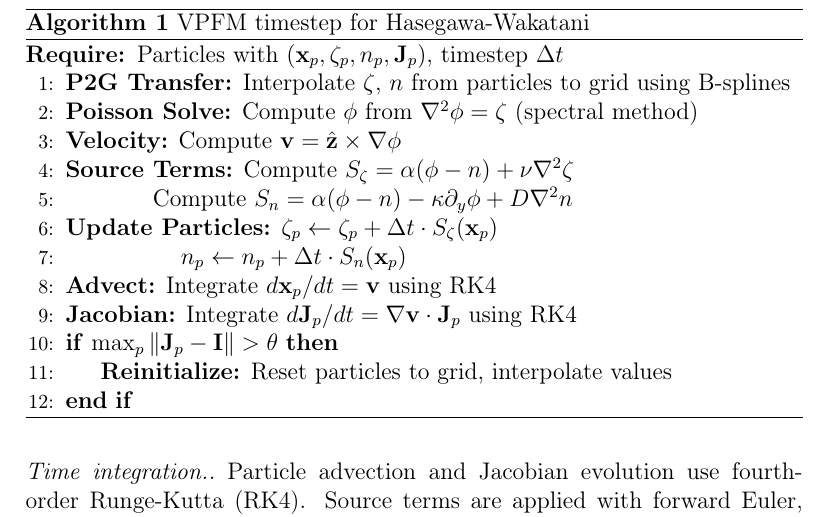
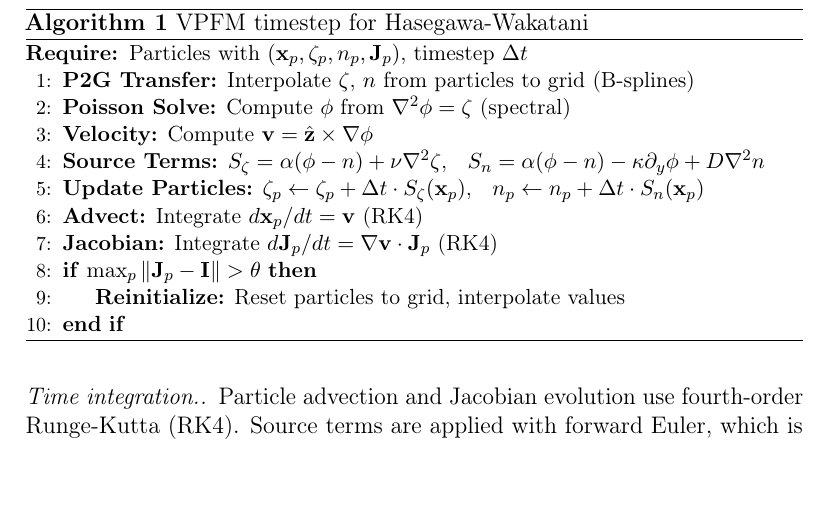
Before and after one commit to Lulzx/driftmap, a LaTeX paper (paper/main.tex): part of page 4 of 8, cut so that both start at the same text. Compiled offline with pdfLaTeX.

Commit message:
Improve paper formatting

```diff
--- a/paper/main.tex
+++ b/paper/main.tex
@@ -5,13 +5,12 @@
 
 \usepackage{amsmath,amssymb}
 \usepackage{graphicx}
-\usepackage{hyperref}
+\usepackage{booktabs}
+\usepackage{xcolor}
 \usepackage{algorithm}
 \usepackage{algpseudocode}
-\usepackage{booktabs}
-\usepackage{xcolor}
-
-%\journal{Computer Physics Communications}
+\usepackage{microtype}
+\usepackage[colorlinks=true,linkcolor=blue!60!black,citecolor=green!50!black,urlcolor=blue!70!black]{hyperref}
 
 \begin{document}
 
@@ -96,17 +91,16 @@ Algorithm~\ref{alg:vpfm} summarizes the VPFM timestep for Hasegawa-Wakatani.
 \begin{algorithm}[t]
 \caption{VPFM timestep for Hasegawa-Wakatani}
 \label{alg:vpfm}
+\small
 \begin{algorithmic}[1]
 \Require Particles with $(\mathbf{x}_p, \zeta_p, n_p, \mathbf{J}_p)$, timestep $\Delta t$
-\State \textbf{P2G Transfer:} Interpolate $\zeta$, $n$ from particles to grid using B-splines
-\State \textbf{Poisson Solve:} Compute $\phi$ from $\nabla^2 \phi = \zeta$ (spectral method)
+\State \textbf{P2G Transfer:} Interpolate $\zeta$, $n$ from particles to grid (B-splines)
+\State \textbf{Poisson Solve:} Compute $\phi$ from $\nabla^2 \phi = \zeta$ (spectral)
 \State \textbf{Velocity:} Compute $\mathbf{v} = \hat{\mathbf{z}} \times \nabla \phi$
-\State \textbf{Source Terms:} Compute $S_\zeta = \alpha(\phi - n) + \nu \nabla^2 \zeta$
-\State \hspace{3.4em} Compute $S_n = \alpha(\phi - n) - \kappa \partial_y \phi + D \nabla^2 n$
-\State \textbf{Update Particles:} $\zeta_p \gets \zeta_p + \Delta t \cdot S_\zeta(\mathbf{x}_p)$
-\State \hspace{4.6em} $n_p \gets n_p + \Delta t \cdot S_n(\mathbf{x}_p)$
-\State \textbf{Advect:} Integrate $d\mathbf{x}_p/dt = \mathbf{v}$ using RK4
-\State \textbf{Jacobian:} Integrate $d\mathbf{J}_p/dt = \nabla\mathbf{v} \cdot \mathbf{J}_p$ using RK4
+\State \textbf{Source Terms:} $S_\zeta = \alpha(\phi - n) + \nu \nabla^2 \zeta$, \; $S_n = \alpha(\phi - n) - \kappa \partial_y \phi + D \nabla^2 n$
+\State \textbf{Update Particles:} $\zeta_p \gets \zeta_p + \Delta t \cdot S_\zeta(\mathbf{x}_p)$, \; $n_p \gets n_p + \Delta t \cdot S_n(\mathbf{x}_p)$
+\State \textbf{Advect:} Integrate $d\mathbf{x}_p/dt = \mathbf{v}$ (RK4)
+\State \textbf{Jacobian:} Integrate $d\mathbf{J}_p/dt = \nabla\mathbf{v} \cdot \mathbf{J}_p$ (RK4)
 \If{$\max_p \|\mathbf{J}_p - \mathbf{I}\| > \theta$}
     \State \textbf{Reinitialize:} Reset particles to grid, interpolate values
 \EndIf
```
Also changed, not shown: paper/main.pdf, paper/main.tex (10 more changed lines).
